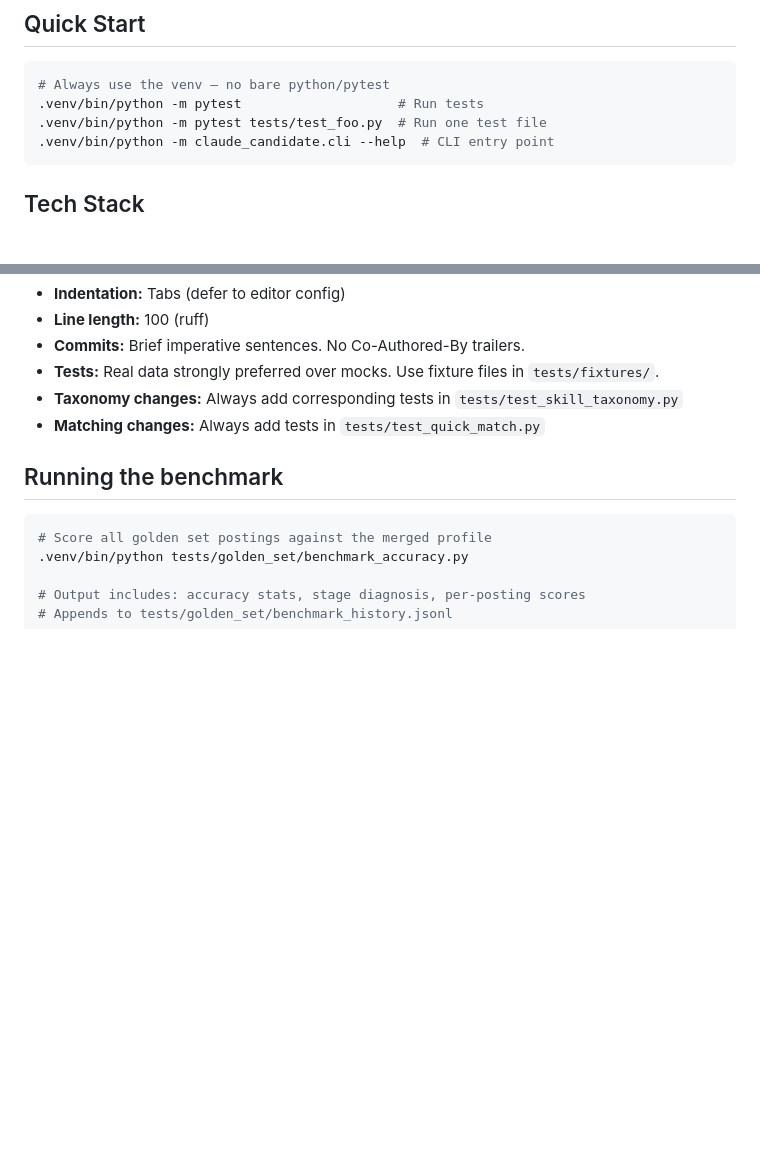
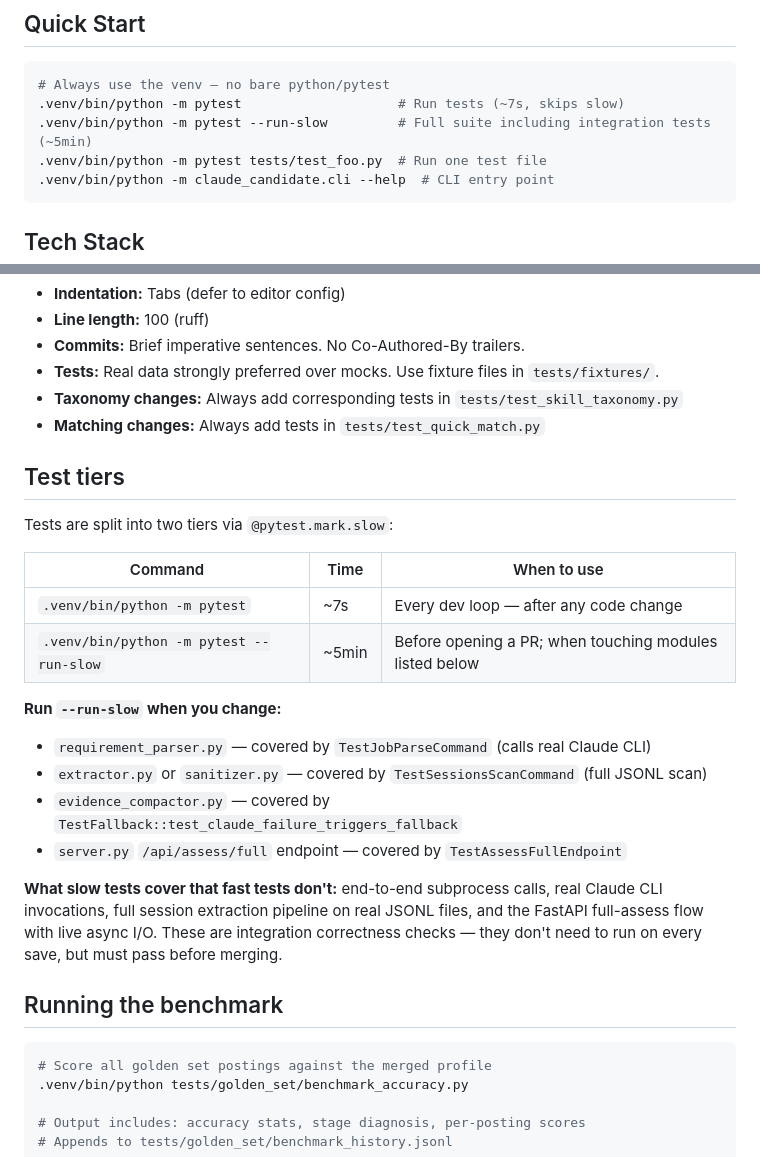
Before and after one commit to brianruggieri/candidate-eval, a Markdown page: CLAUDE.md, 2 parts joined by grey strips. Drawn GitHub-style; blank space fills up the shorter version.

Commit message:
Docs: document test tiers and --run-slow trigger conditions in CLAUDE.md

````diff
--- a/CLAUDE.md
+++ b/CLAUDE.md
@@ -6,7 +6,8 @@ Privacy-first pipeline: Claude Code session logs + resume → evidence-backed jo
 
 ```bash
 # Always use the venv — no bare python/pytest
-.venv/bin/python -m pytest                    # Run tests
+.venv/bin/python -m pytest                    # Run tests (~7s, skips slow)
+.venv/bin/python -m pytest --run-slow         # Full suite including integration tests (~5min)
 .venv/bin/python -m pytest tests/test_foo.py  # Run one test file
 .venv/bin/python -m claude_candidate.cli --help  # CLI entry point
 ```
@@ -78,6 +79,23 @@ Job posting → requirement_parser → QuickRequirement[]
 - **Taxonomy changes:** Always add corresponding tests in `tests/test_skill_taxonomy.py`
 - **Matching changes:** Always add tests in `tests/test_quick_match.py`
 
+## Test tiers
+
+Tests are split into two tiers via `@pytest.mark.slow`:
+
+| Command | Time | When to use |
+|---------|------|-------------|
+| `.venv/bin/python -m pytest` | ~7s | Every dev loop — after any code change |
+| `.venv/bin/python -m pytest --run-slow` | ~5min | Before opening a PR; when touching modules listed below |
+
+**Run `--run-slow` when you change:**
+- `requirement_parser.py` — covered by `TestJobParseCommand` (calls real Claude CLI)
+- `extractor.py` or `sanitizer.py` — covered by `TestSessionsScanCommand` (full JSONL scan)
+- `evidence_compactor.py` — covered by `TestFallback::test_claude_failure_triggers_fallback`
+- `server.py` `/api/assess/full` endpoint — covered by `TestAssessFullEndpoint`
+
+**What slow tests cover that fast tests don't:** end-to-end subprocess calls, real Claude CLI invocations, full session extraction pipeline on real JSONL files, and the FastAPI full-assess flow with live async I/O. These are integration correctness checks — they don't need to run on every save, but must pass before merging.
+
 ## Running the benchmark
 
 ```bash
````
